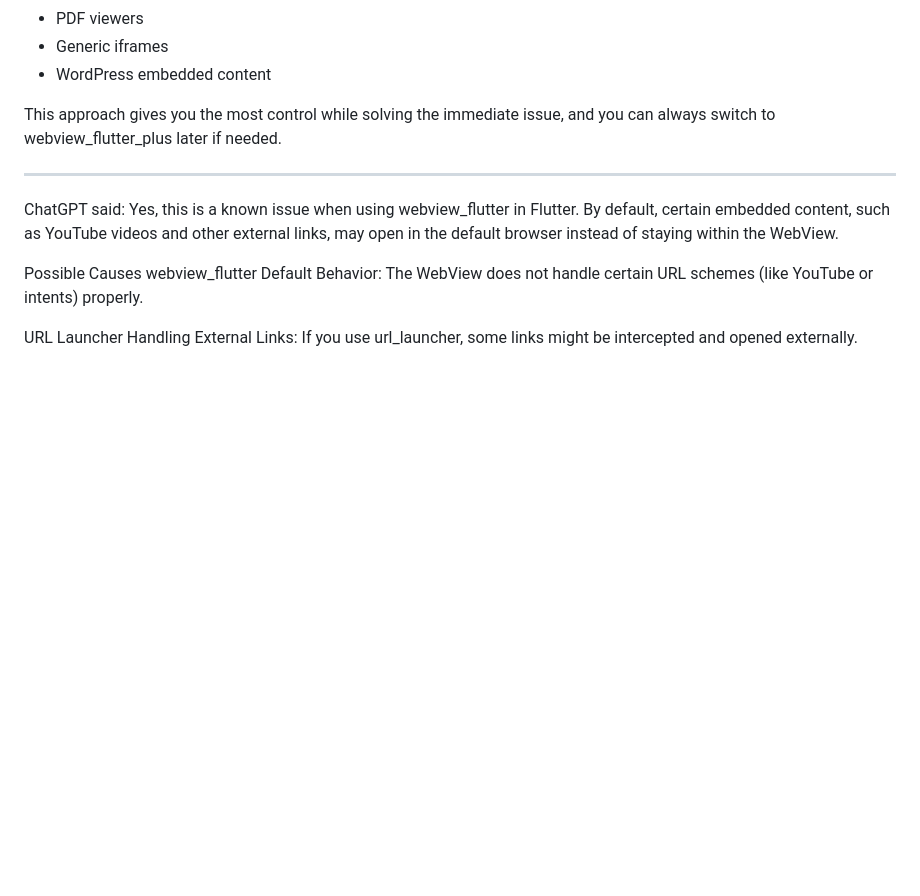
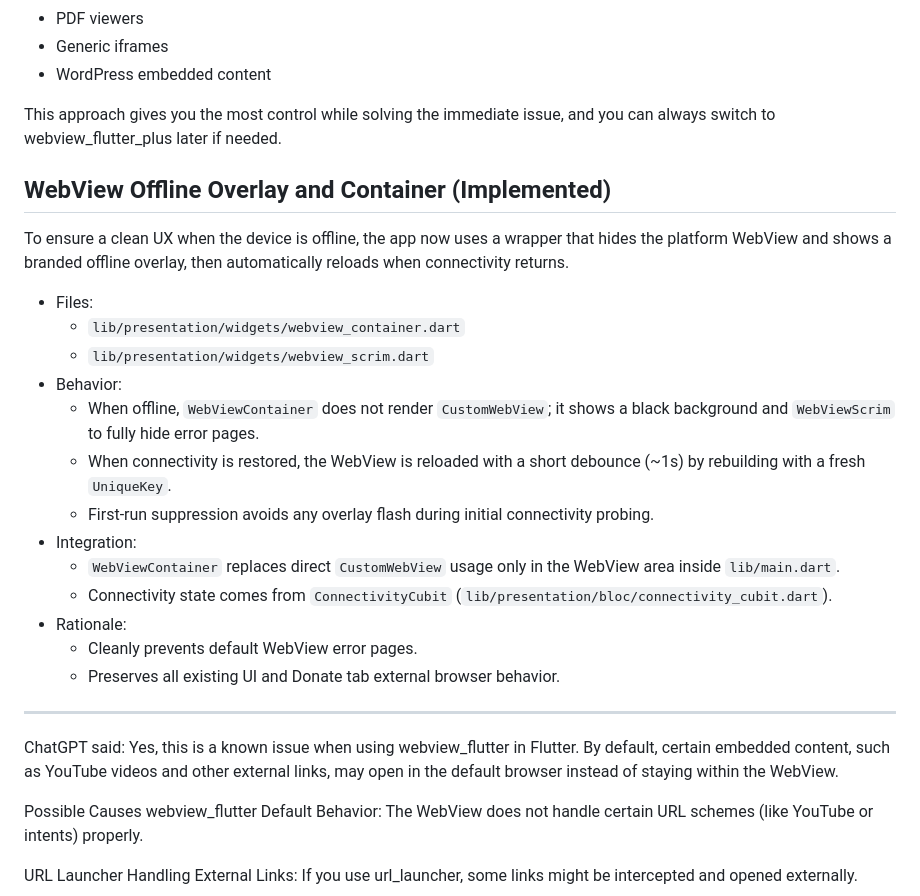
Before and after one commit to Catskill909/Pacifica, a Markdown page: webview.md, the part around the change. GitHub-like rendering; blank space fills up the shorter version.

```diff
--- a/webview.md
+++ b/webview.md
@@ -127,6 +127,25 @@ Stay with webview_flutter and enhance the NavigationDelegate because:
 - WordPress embedded content
 
 This approach gives you the most control while solving the immediate issue, and you can always switch to webview_flutter_plus later if needed.
+
+## WebView Offline Overlay and Container (Implemented)
+
+To ensure a clean UX when the device is offline, the app now uses a wrapper that hides the platform WebView and shows a branded offline overlay, then automatically reloads when connectivity returns.
+
+- Files:
+  - `lib/presentation/widgets/webview_container.dart`
+  - `lib/presentation/widgets/webview_scrim.dart`
+- Behavior:
+  - When offline, `WebViewContainer` does not render `CustomWebView`; it shows a black background and `WebViewScrim` to fully hide error pages.
+  - When connectivity is restored, the WebView is reloaded with a short debounce (~1s) by rebuilding with a fresh `UniqueKey`.
+  - First-run suppression avoids any overlay flash during initial connectivity probing.
+- Integration:
+  - `WebViewContainer` replaces direct `CustomWebView` usage only in the WebView area inside `lib/main.dart`.
+  - Connectivity state comes from `ConnectivityCubit` (`lib/presentation/bloc/connectivity_cubit.dart`).
+- Rationale:
+  - Cleanly prevents default WebView error pages.
+  - Preserves all existing UI and Donate tab external browser behavior.
+
 
 ---
 
```
Also changed, not shown: README.md (+5 -0 lines), implementation-plan.md (+15 -0 lines).
